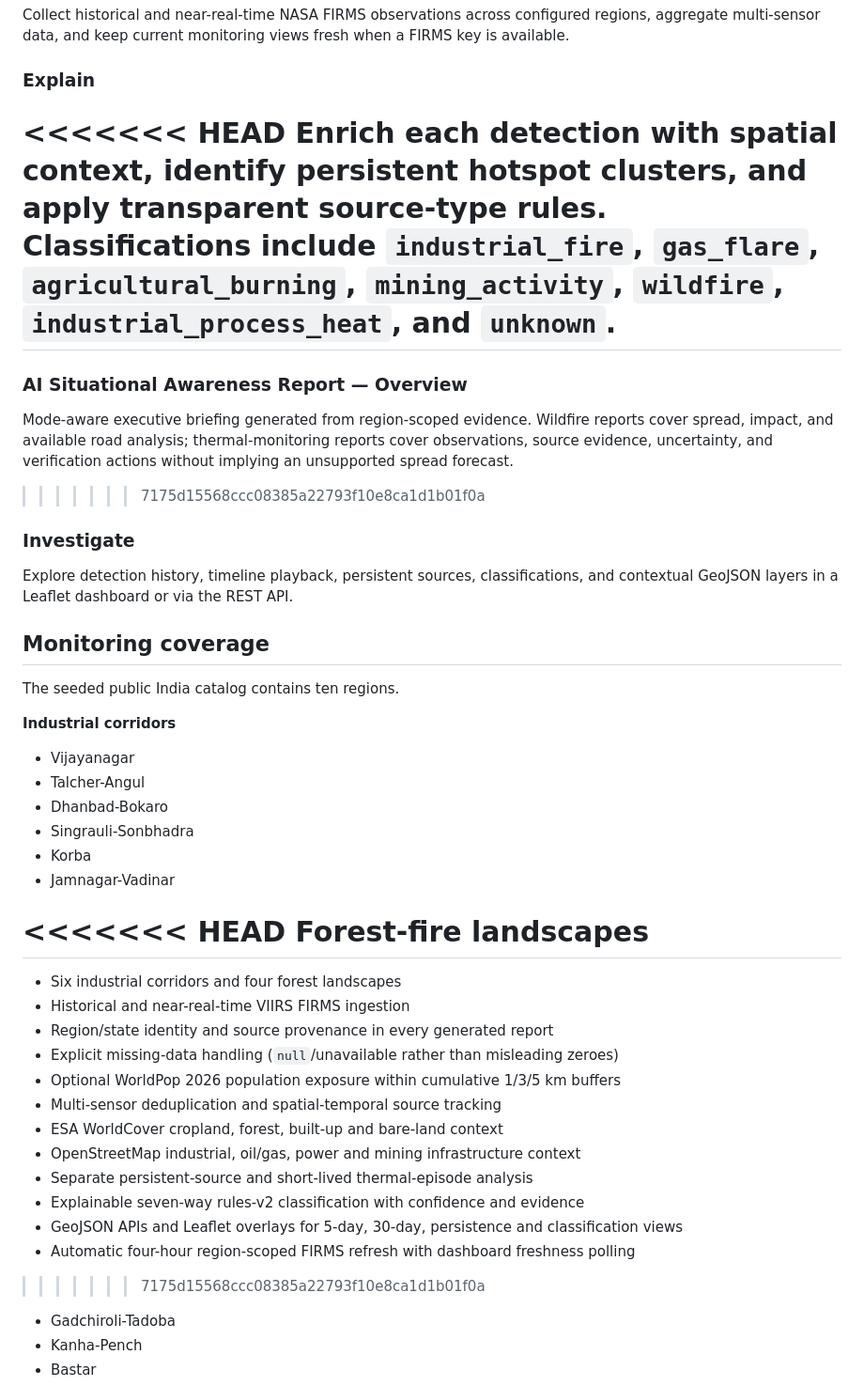
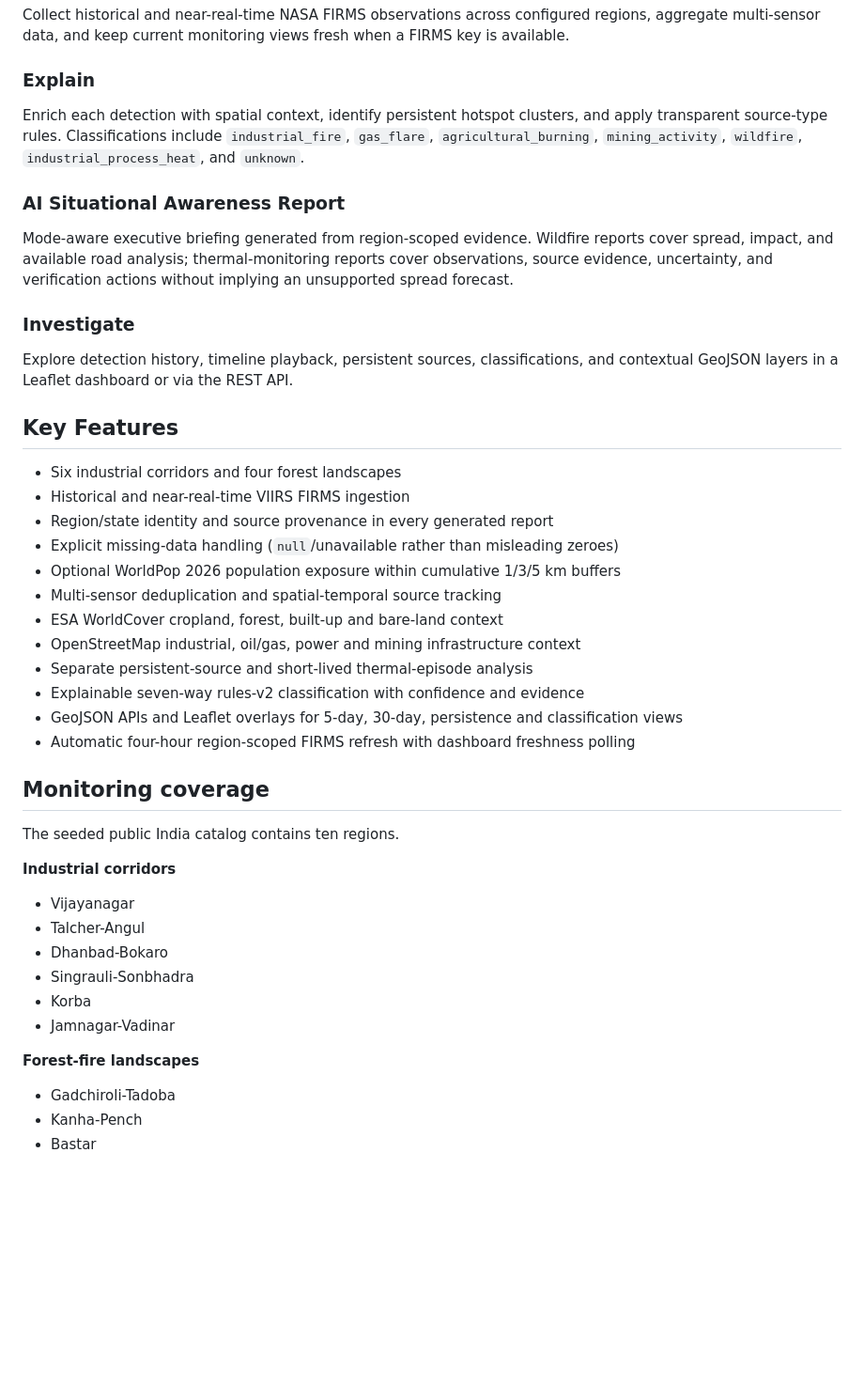
Before and after one commit to Abhiiishek44/industrial-thermal-intelligence, a Markdown page: README.md, the part around one of its changes. Shown at 94% size. Drawn GitHub-style; blank space fills up the shorter version.

```diff
--- a/README.md
+++ b/README.md
@@ -26,24 +26,38 @@ when a FIRMS key is available.
 
 ### Explain
 
-<<<<<<< HEAD
 Enrich each detection with spatial context, identify persistent hotspot
 clusters, and apply transparent source-type rules. Classifications include
 `industrial_fire`, `gas_flare`, `agricultural_burning`, `mining_activity`,
 `wildfire`, `industrial_process_heat`, and `unknown`.
-=======
-### AI Situational Awareness Report — Overview
+
+### AI Situational Awareness Report
+
 Mode-aware executive briefing generated from region-scoped evidence. Wildfire reports
 cover spread, impact, and available road analysis; thermal-monitoring reports cover
 observations, source evidence, uncertainty, and verification actions without implying
 an unsupported spread forecast.
->>>>>>> 7175d15568ccc08385a22793f10e8ca1d1b01f0a
 
 ### Investigate
 
 Explore detection history, timeline playback, persistent sources,
 classifications, and contextual GeoJSON layers in a Leaflet dashboard or via
 the REST API.
+
+## Key Features
+
+- Six industrial corridors and four forest landscapes
+- Historical and near-real-time VIIRS FIRMS ingestion
+- Region/state identity and source provenance in every generated report
+- Explicit missing-data handling (`null`/unavailable rather than misleading zeroes)
+- Optional WorldPop 2026 population exposure within cumulative 1/3/5 km buffers
+- Multi-sensor deduplication and spatial-temporal source tracking
+- ESA WorldCover cropland, forest, built-up and bare-land context
+- OpenStreetMap industrial, oil/gas, power and mining infrastructure context
+- Separate persistent-source and short-lived thermal-episode analysis
+- Explainable seven-way rules-v2 classification with confidence and evidence
+- GeoJSON APIs and Leaflet overlays for 5-day, 30-day, persistence and classification views
+- Automatic four-hour region-scoped FIRMS refresh with dashboard freshness polling
 
 ## Monitoring coverage
 
@@ -58,22 +72,7 @@ The seeded public India catalog contains ten regions.
 - Korba
 - Jamnagar-Vadinar
 
-<<<<<<< HEAD
 **Forest-fire landscapes**
-=======
-- Six industrial corridors and four forest landscapes
-- Historical and near-real-time VIIRS FIRMS ingestion
-- Region/state identity and source provenance in every generated report
-- Explicit missing-data handling (`null`/unavailable rather than misleading zeroes)
-- Optional WorldPop 2026 population exposure within cumulative 1/3/5 km buffers
-- Multi-sensor deduplication and spatial-temporal source tracking
-- ESA WorldCover cropland, forest, built-up and bare-land context
-- OpenStreetMap industrial, oil/gas, power and mining infrastructure context
-- Separate persistent-source and short-lived thermal-episode analysis
-- Explainable seven-way rules-v2 classification with confidence and evidence
-- GeoJSON APIs and Leaflet overlays for 5-day, 30-day, persistence and classification views
-- Automatic four-hour region-scoped FIRMS refresh with dashboard freshness polling
->>>>>>> 7175d15568ccc08385a22793f10e8ca1d1b01f0a
 
 - Gadchiroli-Tadoba
 - Kanha-Pench
```
Also changed, not shown: other parts of README.md (+15 -20 lines).
